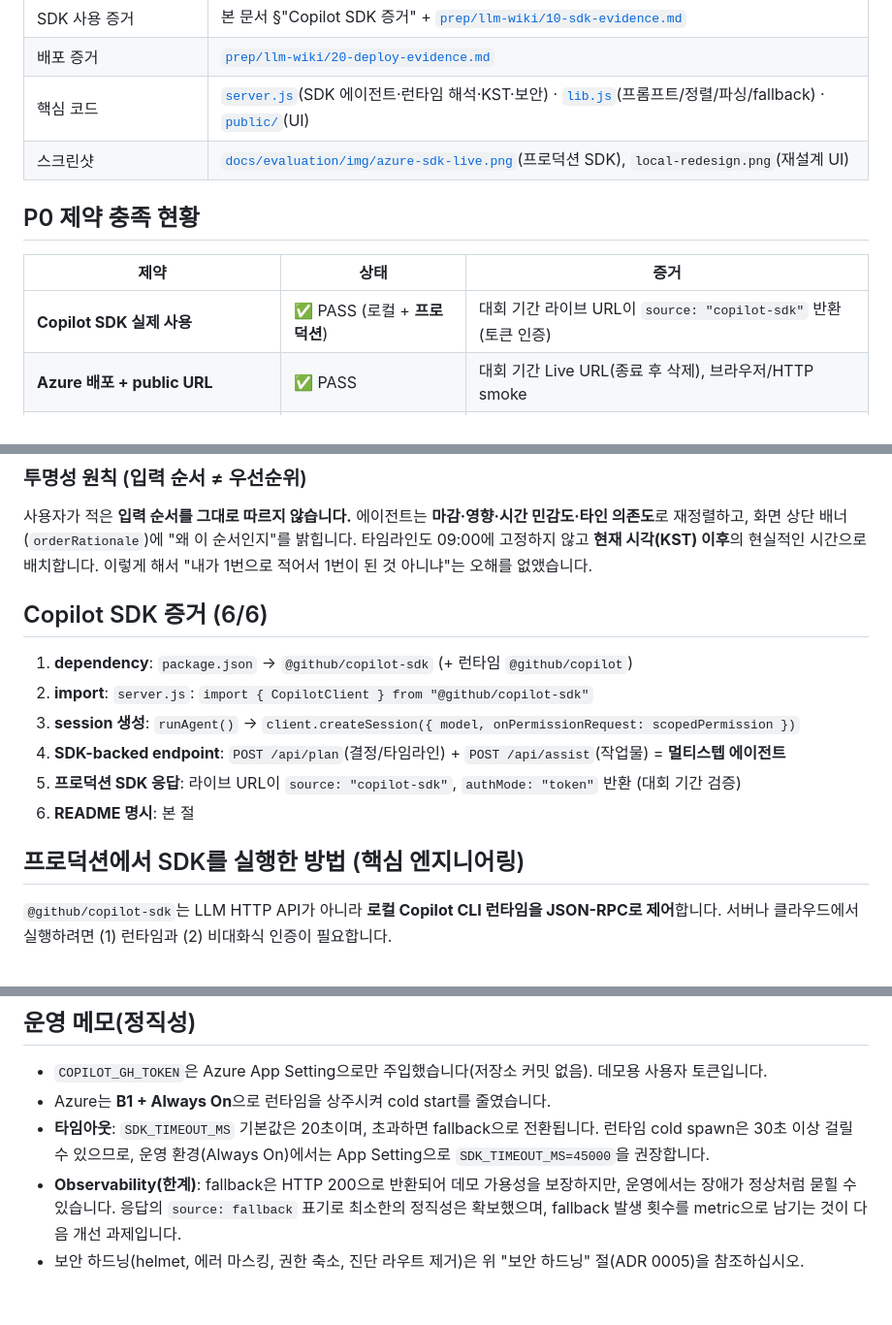
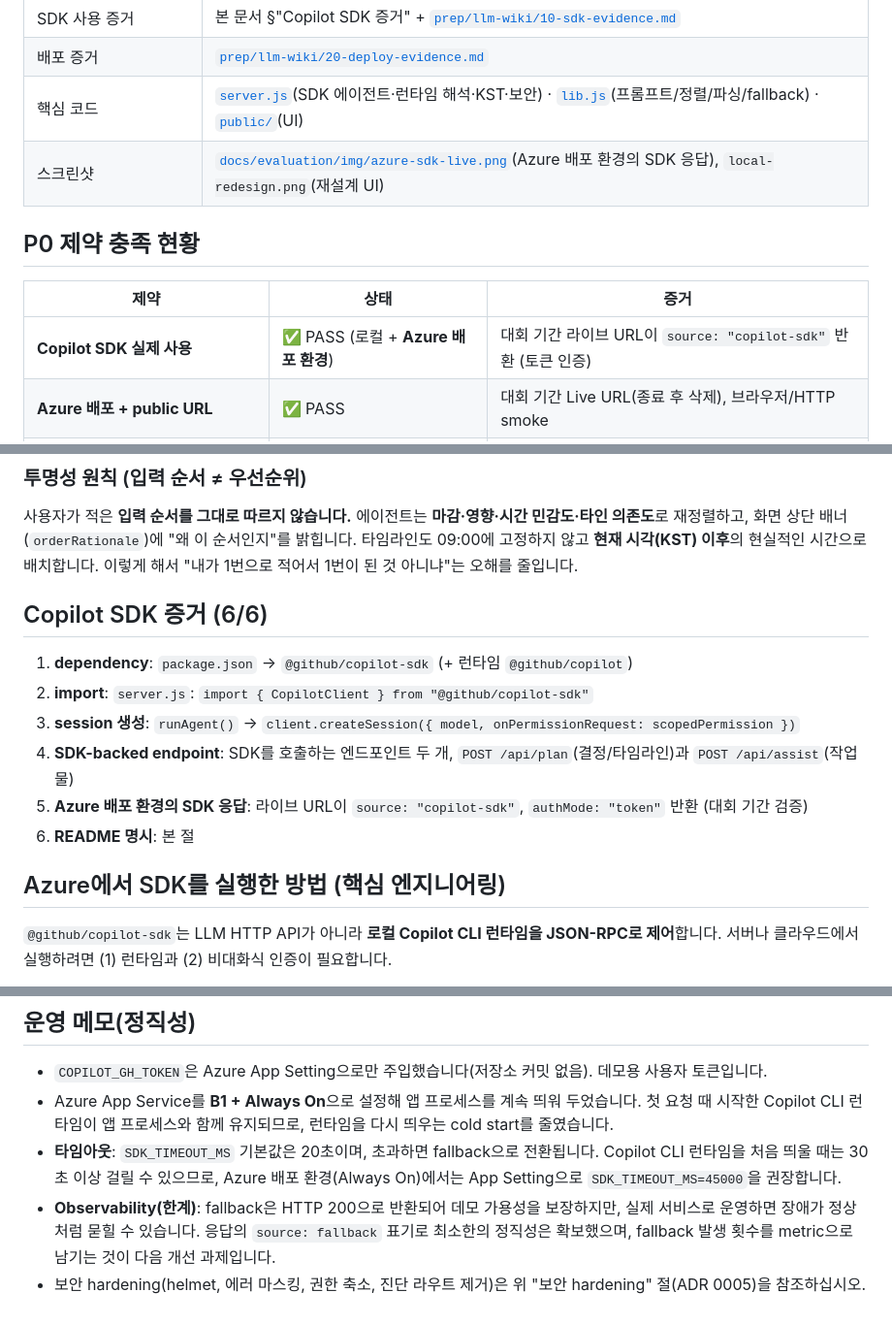
Before and after one commit to procloudkim/2026-MS-Lipcoding-Fin, a Markdown page: README.md, 3 parts joined by grey strips. Shown at 97% size. Rendered like a GitHub page.

```diff
--- a/README.md
+++ b/README.md
@@ -48,13 +49,13 @@ npm run judge -- --local
 | SDK 사용 증거 | 본 문서 §"Copilot SDK 증거" + [`prep/llm-wiki/10-sdk-evidence.md`](prep/llm-wiki/10-sdk-evidence.md) |
 | 배포 증거 | [`prep/llm-wiki/20-deploy-evidence.md`](prep/llm-wiki/20-deploy-evidence.md) |
 | 핵심 코드 | [`server.js`](server.js)(SDK 에이전트·런타임 해석·KST·보안) · [`lib.js`](lib.js)(프롬프트/정렬/파싱/fallback) · [`public/`](public/)(UI) |
-| 스크린샷 | [`docs/evaluation/img/azure-sdk-live.png`](docs/evaluation/img/azure-sdk-live.png)(프로덕션 SDK), `local-redesign.png`(재설계 UI) |
+| 스크린샷 | [`docs/evaluation/img/azure-sdk-live.png`](docs/evaluation/img/azure-sdk-live.png)(Azure 배포 환경의 SDK 응답), `local-redesign.png`(재설계 UI) |
 
 ## P0 제약 충족 현황
 
 | 제약 | 상태 | 증거 |
 | --- | --- | --- |
-| **Copilot SDK 실제 사용** | ✅ PASS (로컬 + **프로덕션**) | 대회 기간 라이브 URL이 `source: "copilot-sdk"` 반환 (토큰 인증) |
+| **Copilot SDK 실제 사용** | ✅ PASS (로컬 + **Azure 배포 환경**) | 대회 기간 라이브 URL이 `source: "copilot-sdk"` 반환 (토큰 인증) |
 | **Azure 배포 + public URL** | ✅ PASS | 대회 기간 Live URL(종료 후 삭제), 브라우저/HTTP smoke |
 | 100% 한국어 / Warm Editorial / 반응형 | ✅ | `public/`, 스크린샷 |
 
@@ -71,18 +72,18 @@ npm run judge -- --local
 사용자가 적은 **입력 순서를 그대로 따르지 않습니다.** 에이전트는 **마감·영향·시간 민감도·타인 의존도**로
 재정렬하고, 화면 상단 배너(`orderRationale`)에 "왜 이 순서인지"를 밝힙니다. 타임라인도 09:00에 고정하지 않고
 **현재 시각(KST) 이후**의 현실적인 시간으로 배치합니다. 이렇게 해서 "내가 1번으로 적어서 1번이 된 것 아니냐"는
-오해를 없앴습니다.
+오해를 줄입니다.
 
 ## Copilot SDK 증거 (6/6)
 
 1. **dependency**: `package.json` → `@github/copilot-sdk` (+ 런타임 `@github/copilot`)
 2. **import**: `server.js`: `import { CopilotClient } from "@github/copilot-sdk"`
 3. **session 생성**: `runAgent()` → `client.createSession({ model, onPermissionRequest: scopedPermission })`
-4. **SDK-backed endpoint**: `POST /api/plan`(결정/타임라인) + `POST /api/assist`(작업물) = **멀티스텝 에이전트**
-5. **프로덕션 SDK 응답**: 라이브 URL이 `source: "copilot-sdk"`, `authMode: "token"` 반환 (대회 기간 검증)
+4. **SDK-backed endpoint**: SDK를 호출하는 엔드포인트 두 개, `POST /api/plan`(결정/타임라인)과 `POST /api/assist`(작업물)
+5. **Azure 배포 환경의 SDK 응답**: 라이브 URL이 `source: "copilot-sdk"`, `authMode: "token"` 반환 (대회 기간 검증)
 6. **README 명시**: 본 절
 
-## 프로덕션에서 SDK를 실행한 방법 (핵심 엔지니어링)
+## Azure에서 SDK를 실행한 방법 (핵심 엔지니어링)
 
 `@github/copilot-sdk`는 LLM HTTP API가 아니라 **로컬 Copilot CLI 런타임을 JSON-RPC로 제어**합니다.
 서버나 클라우드에서 실행하려면 (1) 런타임과 (2) 비대화식 인증이 필요합니다.
@@ -195,7 +196,7 @@ prep/llm-wiki/           기획/근거 트레이스 (LLM-Wiki)
 ## 운영 메모(정직성)
 
 - `COPILOT_GH_TOKEN`은 Azure App Setting으로만 주입했습니다(저장소 커밋 없음). 데모용 사용자 토큰입니다.
-- Azure는 **B1 + Always On**으로 런타임을 상주시켜 cold start를 줄였습니다.
-- **타임아웃**: `SDK_TIMEOUT_MS` 기본값은 20초이며, 초과하면 fallback으로 전환됩니다. 런타임 cold spawn은 30초 이상 걸릴 수 있으므로, 운영 환경(Always On)에서는 App Setting으로 `SDK_TIMEOUT_MS=45000`을 권장합니다.
-- **Observability(한계)**: fallback은 HTTP 200으로 반환되어 데모 가용성을 보장하지만, 운영에서는 장애가 정상처럼 묻힐 수 있습니다. 응답의 `source: fallback` 표기로 최소한의 정직성은 확보했으며, fallback 발생 횟수를 metric으로 남기는 것이 다음 개선 과제입니다.
-- 보안 하드닝(helmet, 에러 마스킹, 권한 축소, 진단 라우트 제거)은 위 "보안 하드닝" 절(ADR 0005)을 참조하십시오.
+- Azure App Service를 **B1 + Always On**으로 설정해 앱 프로세스를 계속 띄워 두었습니다. 첫 요청 때 시작한 Copilot CLI 런타임이 앱 프로세스와 함께 유지되므로, 런타임을 다시 띄우는 cold start를 줄였습니다.
+- **타임아웃**: `SDK_TIMEOUT_MS` 기본값은 20초이며, 초과하면 fallback으로 전환됩니다. Copilot CLI 런타임을 처음 띄울 때는 30초 이상 걸릴 수 있으므로, Azure 배포 환경(Always On)에서는 App Setting으로 `SDK_TIMEOUT_MS=45000`을 권장합니다.
+- **Observability(한계)**: fallback은 HTTP 200으로 반환되어 데모 가용성을 보장하지만, 실제 서비스로 운영하면 장애가 정상처럼 묻힐 수 있습니다. 응답의 `source: fallback` 표기로 최소한의 정직성은 확보했으며, fallback 발생 횟수를 metric으로 남기는 것이 다음 개선 과제입니다.
+- 보안 hardening(helmet, 에러 마스킹, 권한 축소, 진단 라우트 제거)은 위 "보안 hardening" 절(ADR 0005)을 참조하십시오.
```
Also changed, not shown: other parts of README.md (+18 -17 lines), docs/portfolio/00-INDEX.md (+1 -1 lines).
